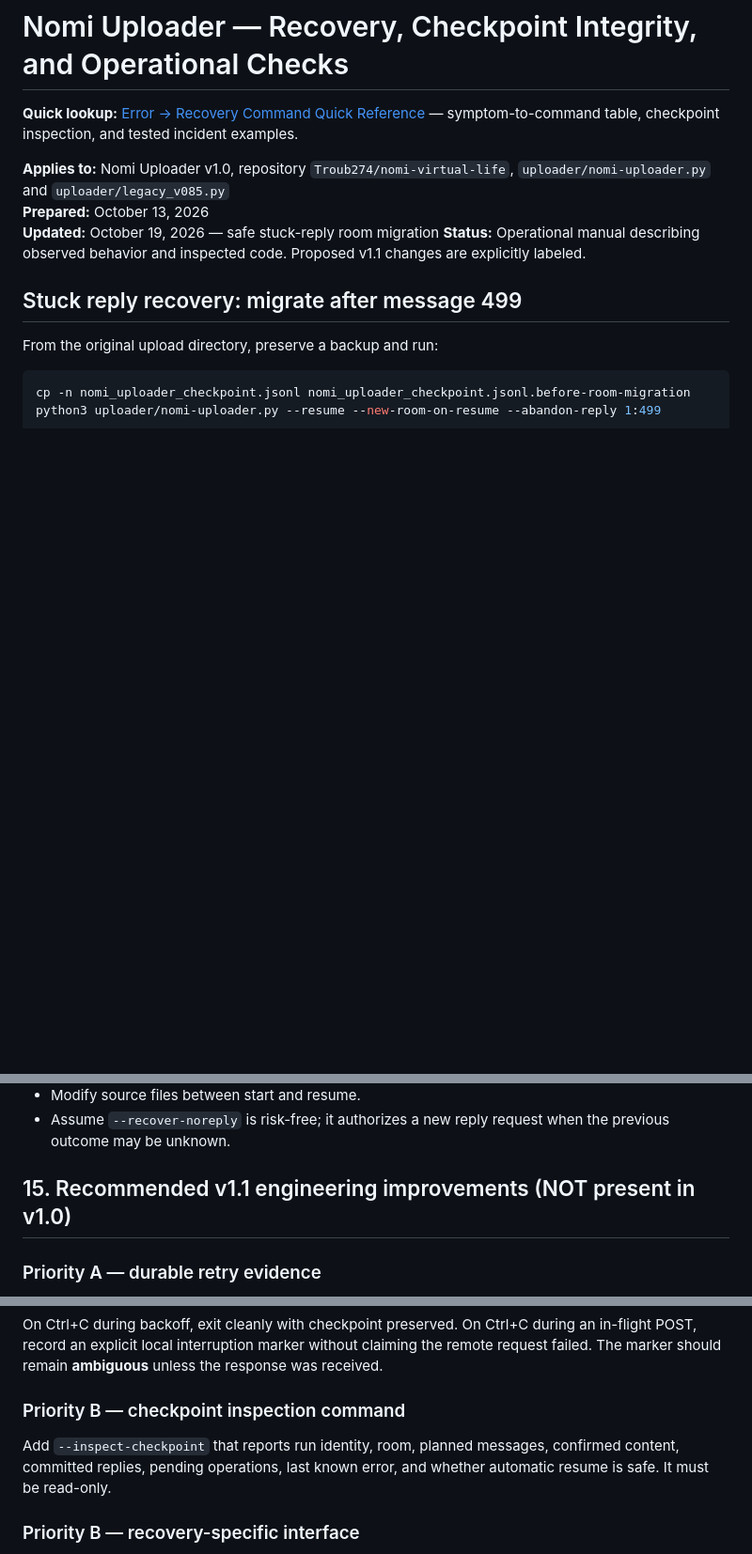
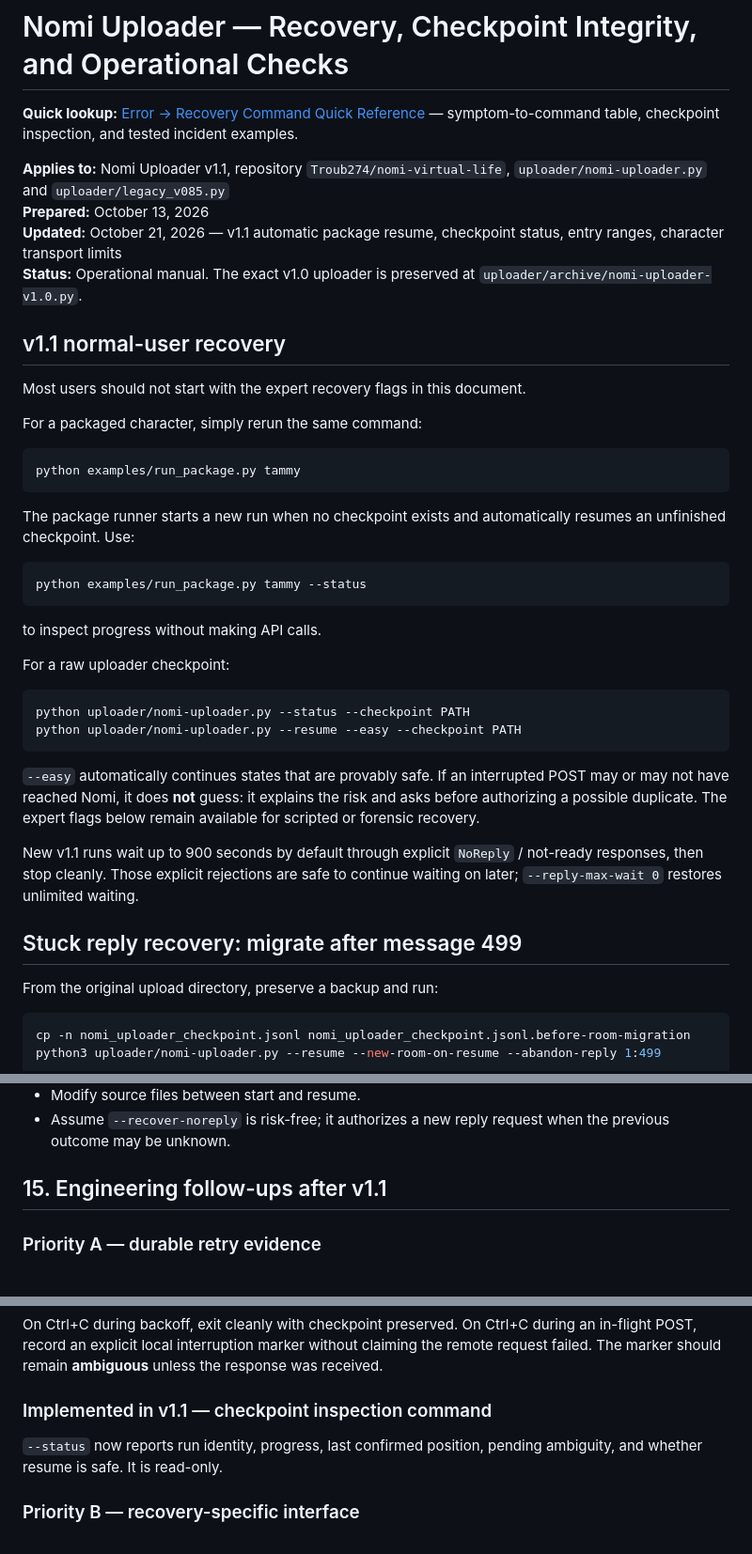
Before and after one commit to Troub274/nomi-virtual-life, a Markdown page: uploader/RECOVERY.md, 3 parts joined by grey strips. Shown at 94% size. Rendered like a GitHub page; blank space fills up the shorter version.

Commit message:
Update recovery guide for v1.1

````diff
--- a/uploader/RECOVERY.md
+++ b/uploader/RECOVERY.md
@@ -3,10 +3,39 @@
 **Quick lookup:** [Error → Recovery Command Quick Reference](ERROR_RECOVERY_QUICK_REFERENCE.md) — symptom-to-command table, checkpoint inspection, and tested incident examples.
 
 
-**Applies to:** Nomi Uploader v1.0, repository `Troub274/nomi-virtual-life`, `uploader/nomi-uploader.py` and `uploader/legacy_v085.py`
+**Applies to:** Nomi Uploader v1.1, repository `Troub274/nomi-virtual-life`, `uploader/nomi-uploader.py` and `uploader/legacy_v085.py`
 **Prepared:** October 13, 2026
-**Updated:** October 19, 2026 — safe stuck-reply room migration
-**Status:** Operational manual describing observed behavior and inspected code. Proposed v1.1 changes are explicitly labeled.
+**Updated:** October 21, 2026 — v1.1 automatic package resume, checkpoint status, entry ranges, character transport limits
+**Status:** Operational manual. The exact v1.0 uploader is preserved at `uploader/archive/nomi-uploader-v1.0.py`.
+
+## v1.1 normal-user recovery
+
+Most users should not start with the expert recovery flags in this document.
+
+For a packaged character, simply rerun the same command:
+
+```bash
+python examples/run_package.py tammy
+```
+
+The package runner starts a new run when no checkpoint exists and automatically resumes an unfinished checkpoint. Use:
+
+```bash
+python examples/run_package.py tammy --status
+```
+
+to inspect progress without making API calls.
+
+For a raw uploader checkpoint:
+
+```bash
+python uploader/nomi-uploader.py --status --checkpoint PATH
+python uploader/nomi-uploader.py --resume --easy --checkpoint PATH
+```
+
+`--easy` automatically continues states that are provably safe. If an interrupted POST may or may not have reached Nomi, it does **not** guess: it explains the risk and asks before authorizing a possible duplicate. The expert flags below remain available for scripted or forensic recovery.
+
+New v1.1 runs wait up to 900 seconds by default through explicit `NoReply` / not-ready responses, then stop cleanly. Those explicit rejections are safe to continue waiting on later; `--reply-max-wait 0` restores unlimited waiting.
 
 ## Stuck reply recovery: migrate after message 499
 
@@ -453,7 +482,7 @@ A repeated `reply_attempt` for the same key can be legitimate after authorized r
 - Modify source files between start and resume.
 - Assume `--recover-noreply` is risk-free; it authorizes a new reply request when the previous outcome may be unknown.
 
-## 15. Recommended v1.1 engineering improvements (NOT present in v1.0)
+## 15. Engineering follow-ups after v1.1
 
 ### Priority A — durable retry evidence
 
@@ -469,9 +498,9 @@ Report elapsed wall-clock time, total attempts, last error, and next delay. Add
 
 On Ctrl+C during backoff, exit cleanly with checkpoint preserved. On Ctrl+C during an in-flight POST, record an explicit local interruption marker without claiming the remote request failed. The marker should remain **ambiguous** unless the response was received.
 
-### Priority B — checkpoint inspection command
+### Implemented in v1.1 — checkpoint inspection command
 
-Add `--inspect-checkpoint` that reports run identity, room, planned messages, confirmed content, committed replies, pending operations, last known error, and whether automatic resume is safe. It must be read-only.
+`--status` now reports run identity, progress, last confirmed position, pending ambiguity, and whether resume is safe. It is read-only.
 
 ### Priority B — recovery-specific interface
 
````
